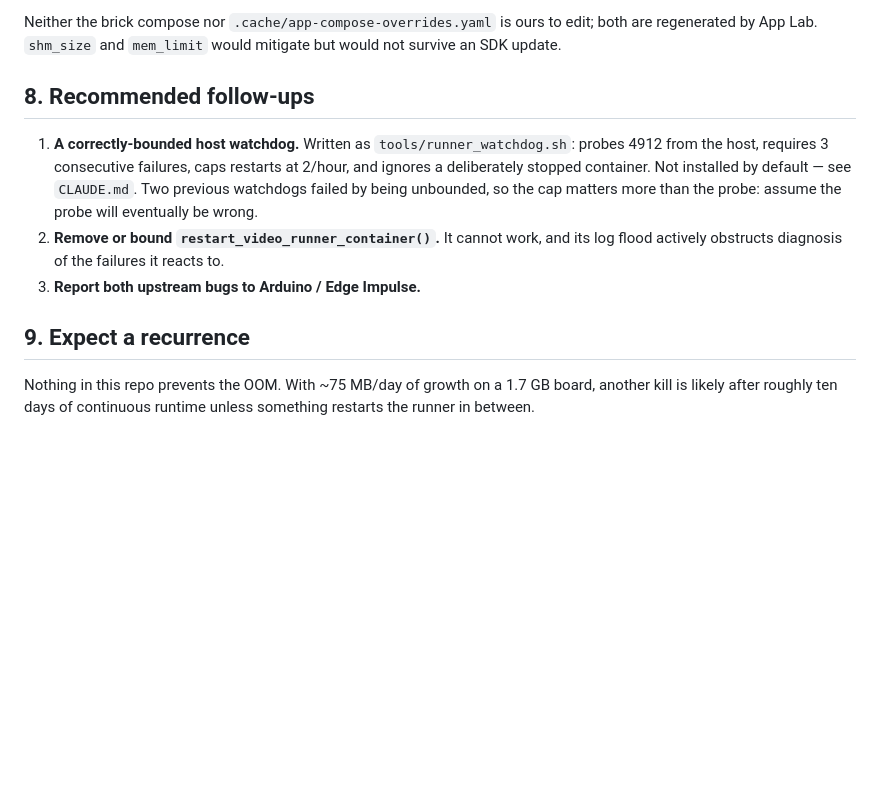
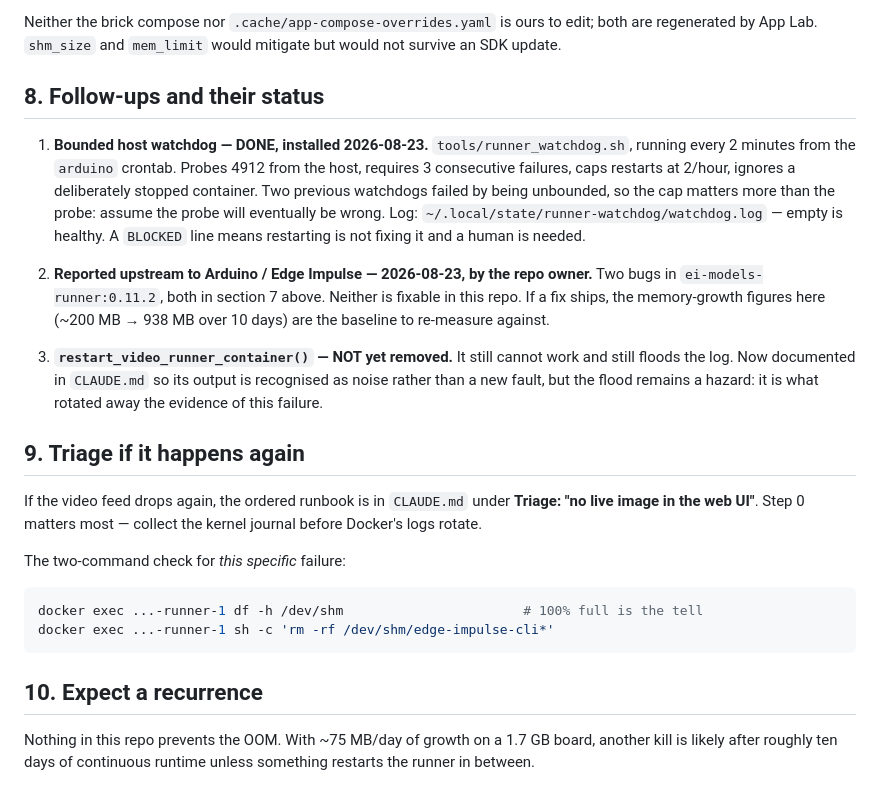
Before and after one commit to jplavoiemtl/detect-objects-on-camera-modified, a Markdown page: project_plans/video_runner_shm_exhaustion.md, the part around the change. GitHub-like rendering; blank space fills up the shorter version.

````diff
--- a/project_plans/video_runner_shm_exhaustion.md
+++ b/project_plans/video_runner_shm_exhaustion.md
@@ -131,18 +131,40 @@ Neither the brick compose nor `.cache/app-compose-overrides.yaml` is ours to edi
 both are regenerated by App Lab. `shm_size` and `mem_limit` would mitigate but would
 not survive an SDK update.
 
-## 8. Recommended follow-ups
+## 8. Follow-ups and their status
 
-1. **A correctly-bounded host watchdog.** Written as `tools/runner_watchdog.sh`:
-   probes 4912 from the host, requires 3 consecutive failures, caps restarts at 2/hour,
-   and ignores a deliberately stopped container. Not installed by default — see
-   `CLAUDE.md`. Two previous watchdogs failed by being unbounded, so the cap matters
-   more than the probe: assume the probe will eventually be wrong.
-2. **Remove or bound `restart_video_runner_container()`.** It cannot work, and its
-   log flood actively obstructs diagnosis of the failures it reacts to.
-3. **Report both upstream bugs to Arduino / Edge Impulse.**
+1. **Bounded host watchdog — DONE, installed 2026-08-23.**
+   `tools/runner_watchdog.sh`, running every 2 minutes from the `arduino` crontab.
+   Probes 4912 from the host, requires 3 consecutive failures, caps restarts at
+   2/hour, ignores a deliberately stopped container. Two previous watchdogs failed
+   by being unbounded, so the cap matters more than the probe: assume the probe will
+   eventually be wrong. Log: `~/.local/state/runner-watchdog/watchdog.log` — empty is
+   healthy. A `BLOCKED` line means restarting is not fixing it and a human is needed.
 
-## 9. Expect a recurrence
+2. **Reported upstream to Arduino / Edge Impulse — 2026-08-23, by the repo owner.**
+   Two bugs in `ei-models-runner:0.11.2`, both in section 7 above. Neither is
+   fixable in this repo. If a fix ships, the memory-growth figures here
+   (~200 MB → 938 MB over 10 days) are the baseline to re-measure against.
+
+3. **`restart_video_runner_container()` — NOT yet removed.** It still cannot work and
+   still floods the log. Now documented in `CLAUDE.md` so its output is recognised as
+   noise rather than a new fault, but the flood remains a hazard: it is what rotated
+   away the evidence of this failure.
+
+## 9. Triage if it happens again
+
+If the video feed drops again, the ordered runbook is in `CLAUDE.md` under
+**Triage: "no live image in the web UI"**. Step 0 matters most — collect the kernel
+journal before Docker's logs rotate.
+
+The two-command check for *this specific* failure:
+
+```bash
+docker exec ...-runner-1 df -h /dev/shm                       # 100% full is the tell
+docker exec ...-runner-1 sh -c 'rm -rf /dev/shm/edge-impulse-cli*'
+```
+
+## 10. Expect a recurrence
 
 Nothing in this repo prevents the OOM. With ~75 MB/day of growth on a 1.7 GB board,
 another kill is likely after roughly ten days of continuous runtime unless something
````
Also changed, not shown: CLAUDE.md (+110 -3 lines).
